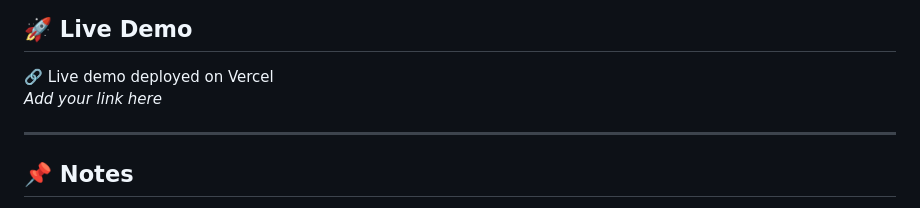
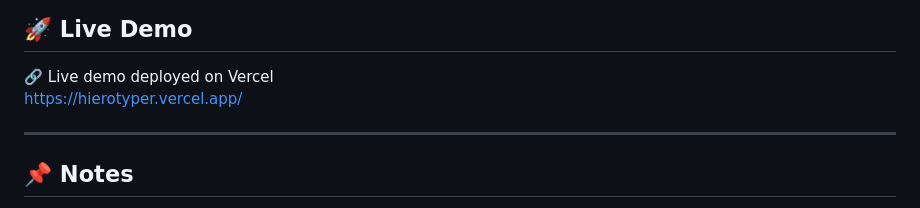
Before and after one commit to Matin-Gholipoor/Hierotyper, a Markdown page: README.md, the part around the change. GitHub-like rendering.

Commit message:
Add live demo link to README

```diff
--- a/README.md
+++ b/README.md
@@ -114,7 +114,7 @@ This was my **first project fully designed from scratch** using UI/UX principles
 ## 🚀 Live Demo
 
 🔗 Live demo deployed on Vercel
-_Add your link here_
+https://hierotyper.vercel.app/
 
 ---
 
```
